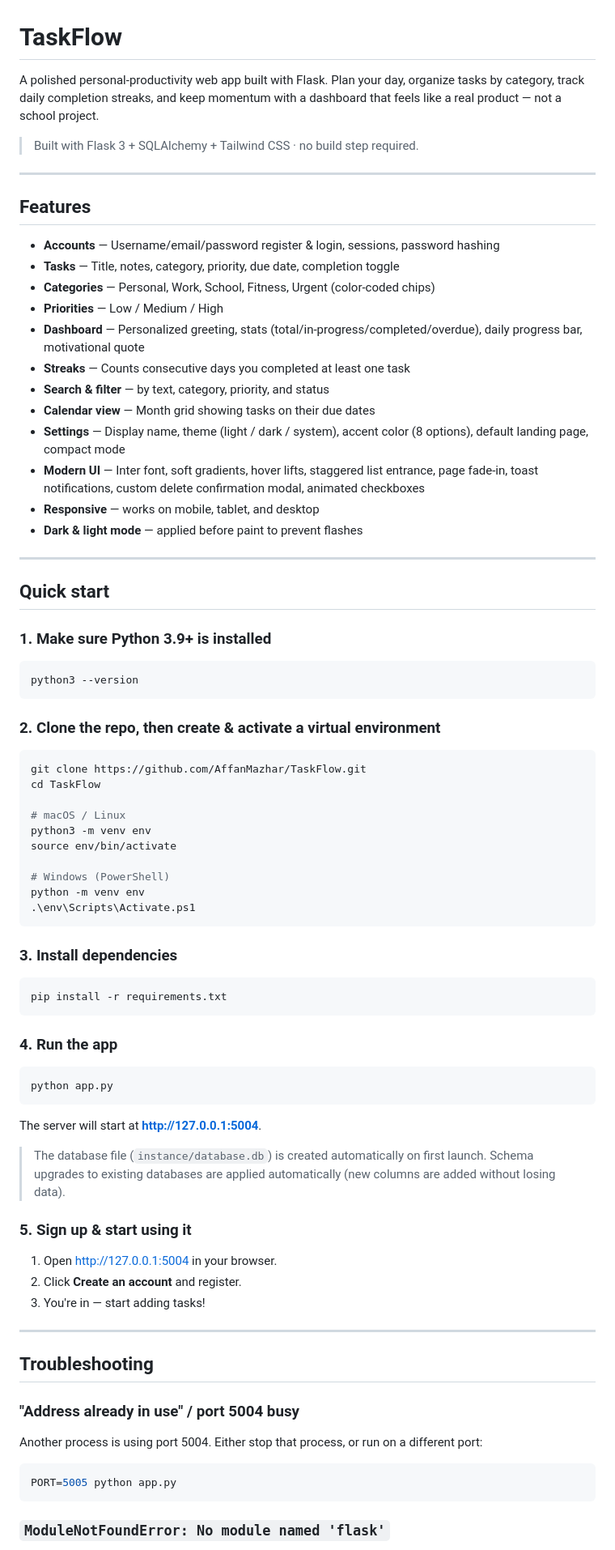
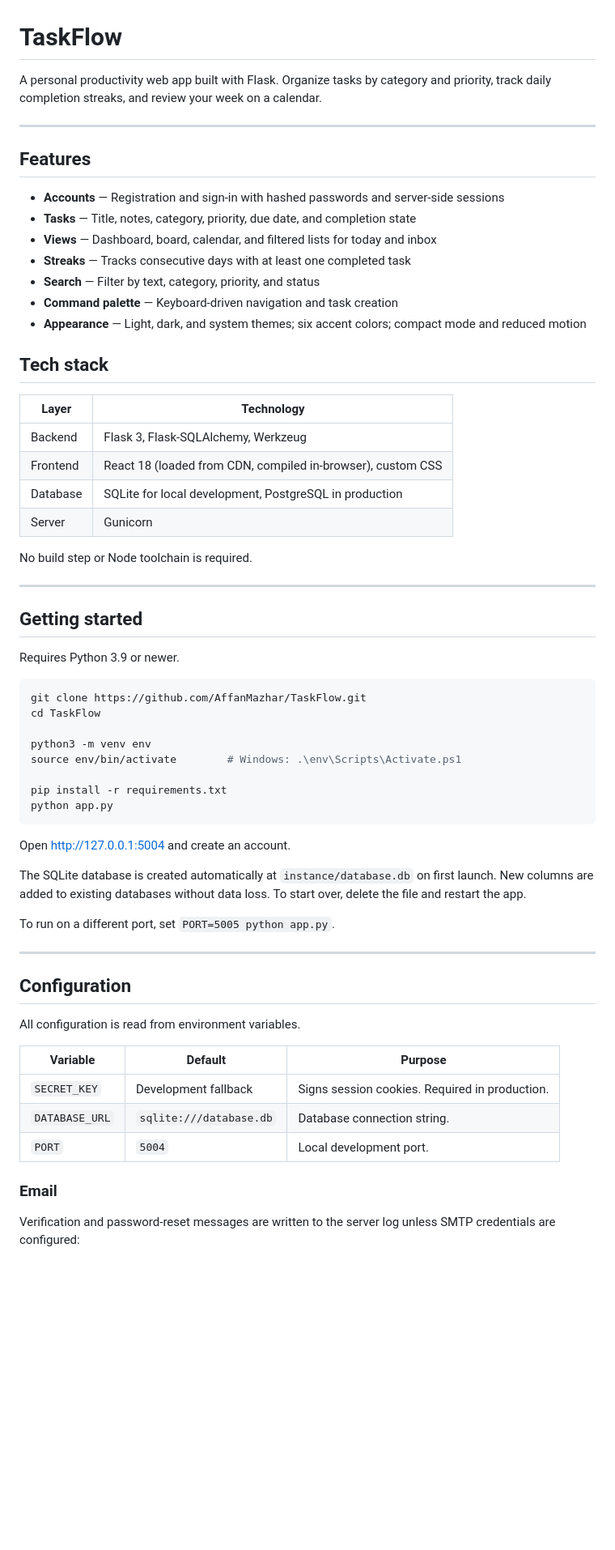
Before and after one commit to AffanMazhar/TaskFlow, a Markdown page: README.md, the part around one of its changes. Shown at 81% size. Drawn GitHub-style; blank space fills up the shorter version.

````diff
--- a/README.md
+++ b/README.md
@@ -1,85 +1,70 @@
 # TaskFlow
 
-A polished personal-productivity web app built with Flask. Plan your day, organize tasks by category, track daily completion streaks, and keep momentum with a dashboard that feels like a real product — not a school project.
-
-> Built with Flask 3 + SQLAlchemy + Tailwind CSS · no build step required.
+A personal productivity web app built with Flask. Organize tasks by category and
+priority, track daily completion streaks, and review your week on a calendar.
 
 ---
 
 ## Features
 
-- **Accounts** — Username/email/password register & login, sessions, password hashing
-- **Tasks** — Title, notes, category, priority, due date, completion toggle
-- **Categories** — Personal, Work, School, Fitness, Urgent (color-coded chips)
-- **Priorities** — Low / Medium / High
-- **Dashboard** — Personalized greeting, stats (total/in-progress/completed/overdue), daily progress bar, motivational quote
-- **Streaks** — Counts consecutive days you completed at least one task
-- **Search & filter** — by text, category, priority, and status
-- **Calendar view** — Month grid showing tasks on their due dates
-- **Settings** — Display name, theme (light / dark / system), accent color (8 options), default landing page, compact mode
-- **Modern UI** — Inter font, soft gradients, hover lifts, staggered list entrance, page fade-in, toast notifications, custom delete confirmation modal, animated checkboxes
-- **Responsive** — works on mobile, tablet, and desktop
-- **Dark & light mode** — applied before paint to prevent flashes
+- **Accounts** — Registration and sign-in with hashed passwords and server-side sessions
+- **Tasks** — Title, notes, category, priority, due date, and completion state
+- **Views** — Dashboard, board, calendar, and filtered lists for today and inbox
+- **Streaks** — Tracks consecutive days with at least one completed task
+- **Search** — Filter by text, category, priority, and status
+- **Command palette** — Keyboard-driven navigation and task creation
+- **Appearance** — Light, dark, and system themes; six accent colors; compact mode and reduced motion
+
+## Tech stack
+
+| Layer    | Technology                                  |
+| -------- | ------------------------------------------- |
+| Backend  | Flask 3, Flask-SQLAlchemy, Werkzeug         |
+| Frontend | React 18 (loaded from CDN, compiled in-browser), custom CSS |
+| Database | SQLite for local development, PostgreSQL in production |
+| Server   | Gunicorn                                    |
+
+No build step or Node toolchain is required.
 
 ---
 
-## Quick start
+## Getting started
 
-### 1. Make sure Python 3.9+ is installed
-
-```bash
-python3 --version
-```
-
-### 2. Clone the repo, then create & activate a virtual environment
+Requires Python 3.9 or newer.
 
 ```bash
 git clone https://github.com/AffanMazhar/TaskFlow.git
 cd TaskFlow
 
-# macOS / Linux
 python3 -m venv env
-source env/bin/activate
+source env/bin/activate        # Windows: .\env\Scripts\Activate.ps1
 
-# Windows (PowerShell)
-python -m venv env
-.\env\Scripts\Activate.ps1
-```
-
-### 3. Install dependencies
-
-```bash
 pip install -r requirements.txt
-```
-
-### 4. Run the app
-
-```bash
 python app.py
 ```
 
-The server will start at **<http://127.0.0.1:5004>**.
+Open <http://127.0.0.1:5004> and create an account.
 
-> The database file (`instance/database.db`) is created automatically on first launch. Schema upgrades to existing databases are applied automatically (new columns are added without losing data).
+The SQLite database is created automatically at `instance/database.db` on first
+launch. New columns are added to existing databases without data loss. To start
+over, delete the file and restart the app.
 
-### 5. Sign up & start using it
-
-1. Open <http://127.0.0.1:5004> in your browser.
-2. Click **Create an account** and register.
-3. You're in — start adding tasks!
+To run on a different port, set `PORT=5005 python app.py`.
 
 ---
 
-## Troubleshooting
+## Configuration
 
-### "Address already in use" / port 5004 busy
+All configuration is read from environment variables.
 
-Another process is using port 5004. Either stop that process, or run on a
-different port:
+| Variable       | Default                  | Purpose                                                |
+| -------------- | ------------------------ | ------------------------------------------------------ |
+| `SECRET_KEY`   | Development fallback     | Signs session cookies. Required in production.         |
+| `DATABASE_URL` | `sqlite:///database.db`  | Database connection string.                            |
+| `PORT`         | `5004`                   | Local development port.                                |
 
-```bash
-PORT=5005 python app.py
-```
+### Email
 
-### `ModuleNotFoundError: No module named 'flask'`
+Verification and password-reset messages are written to the server log unless
+SMTP credentials are configured:
 
````
Also changed, not shown: other parts of README.md (+28 -77 lines).
